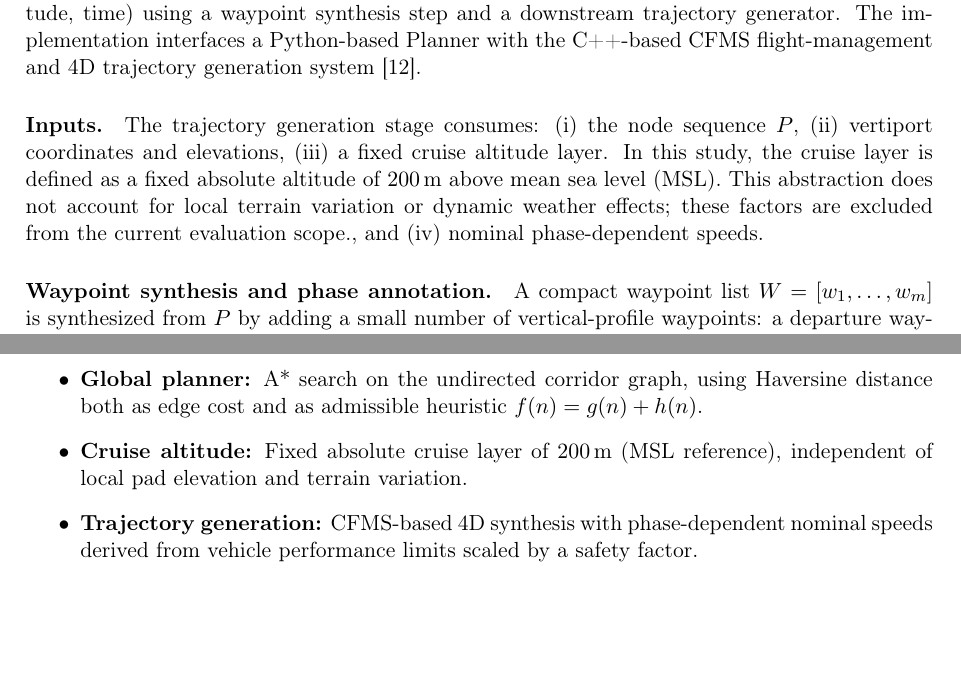
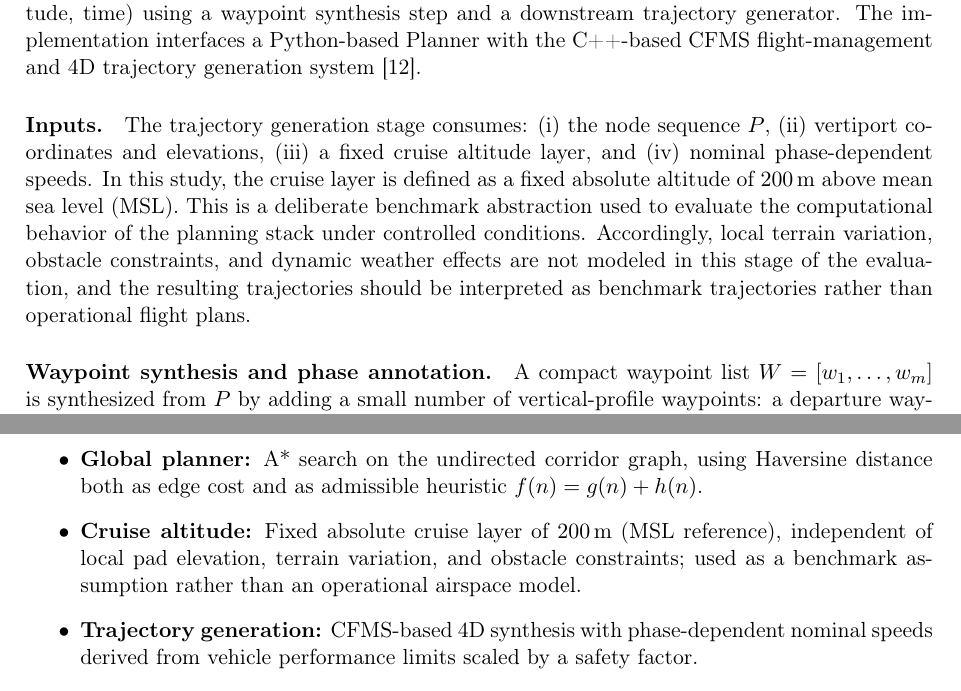
Before and after one commit to sukhbirsingh81/acc-paper, a LaTeX paper (main.tex, which reads content/experimental_setup.tex, content/methodology.tex): two parts of pages 4 and 6 of 8, joined at a grey line, cut so that both start at the same text, the shorter picture padded with empty space. Compiled offline with pdfLaTeX.

Commit message:
docs: adjust benchmark abstraction wording in tex files

```diff
--- a/content/experimental_setup.tex
+++ b/content/experimental_setup.tex
@@ -30,7 +30,7 @@ The Planner (Python implementation), CFMS trajectory generator (C++), and NDMap
     using Haversine distance both as edge cost and as admissible heuristic
     \(f(n) = g(n) + h(n)\).
 
-    \item \textbf{Cruise altitude:} Fixed absolute cruise layer of \SI{200}{m} (MSL reference), independent of local pad elevation and terrain variation.
+    \item \textbf{Cruise altitude:} Fixed absolute cruise layer of \SI{200}{m} (MSL reference), independent of local pad elevation, terrain variation, and obstacle constraints; used as a benchmark assumption rather than an operational airspace model.
 
     \item \textbf{Trajectory generation:} CFMS-based 4D synthesis with
     phase-dependent nominal speeds derived from vehicle performance limits
--- a/content/methodology.tex
+++ b/content/methodology.tex
@@ -83,7 +83,9 @@ The route \(P\) is transformed into a flyable four-dimensional trajectory (latit
 The trajectory generation stage consumes:
 (i) the node sequence \(P\),
 (ii) vertiport coordinates and elevations,
-(iii) a fixed cruise altitude layer. In this study, the cruise layer is defined as a fixed absolute altitude of \SI{200}{m} above mean sea level (MSL). This abstraction does not account for local terrain variation or dynamic weather effects; these factors are excluded from the current evaluation scope., and (iv) nominal phase-dependent speeds.
+(iii) a fixed cruise altitude layer, and
+(iv) nominal phase-dependent speeds.
+In this study, the cruise layer is defined as a fixed absolute altitude of \SI{200}{m} above mean sea level (MSL). This is a deliberate benchmark abstraction used to evaluate the computational behavior of the planning stack under controlled conditions. Accordingly, local terrain variation, obstacle constraints, and dynamic weather effects are not modeled in this stage of the evaluation, and the resulting trajectories should be interpreted as benchmark trajectories rather than operational flight plans.
 
 \paragraph{Waypoint synthesis and phase annotation.}
 A compact waypoint list \(W=[w_1,\dots,w_m]\) is synthesized from \(P\) by adding a small number of vertical-profile waypoints:
```
Also changed, not shown: content/experimental_setup.tex (2 more changed lines).
